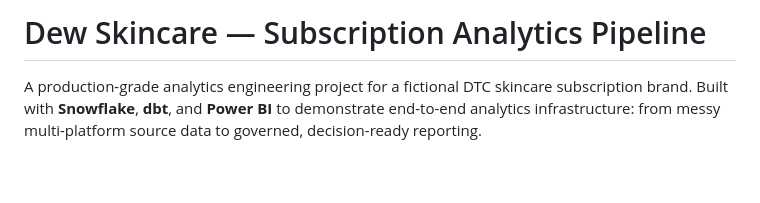
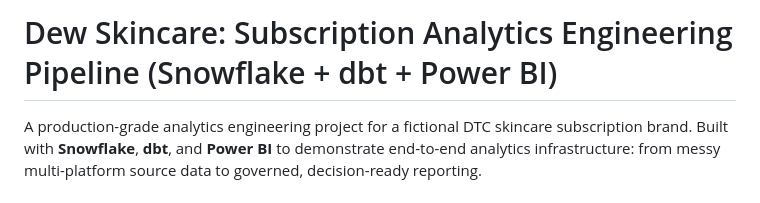
Before and after one commit to AbsAyi/dew-subscription-analytics, a Markdown page: README.md, the part around the change. GitHub-like rendering; blank space fills up the shorter version.

Commit message:
Update project title and description in README

```diff
--- a/README.md
+++ b/README.md
@@ -1,4 +1,4 @@
-# Dew Skincare — Subscription Analytics Pipeline
+# Dew Skincare: Subscription Analytics Engineering Pipeline (Snowflake + dbt + Power BI)
 
 A production-grade analytics engineering project for a fictional DTC skincare subscription brand. Built with **Snowflake**, **dbt**, and **Power BI** to demonstrate end-to-end analytics infrastructure: from messy multi-platform source data to governed, decision-ready reporting.
 
```
